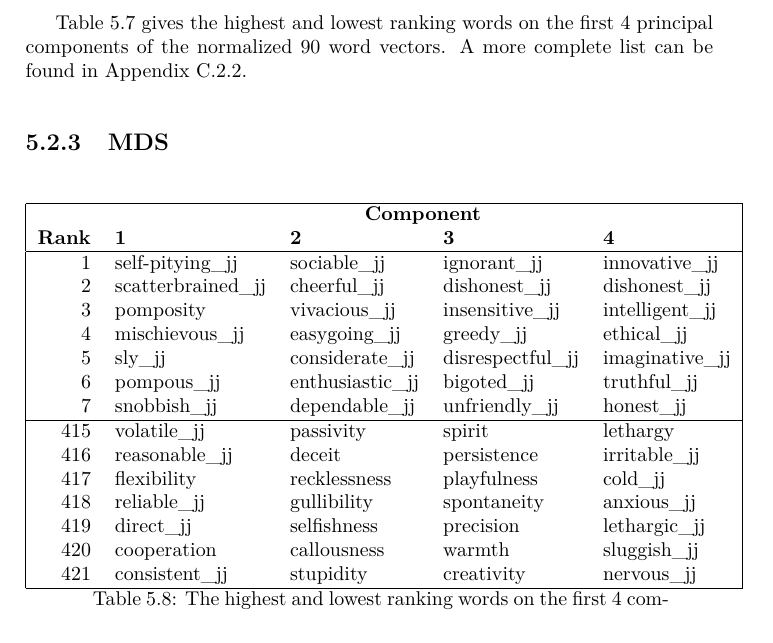
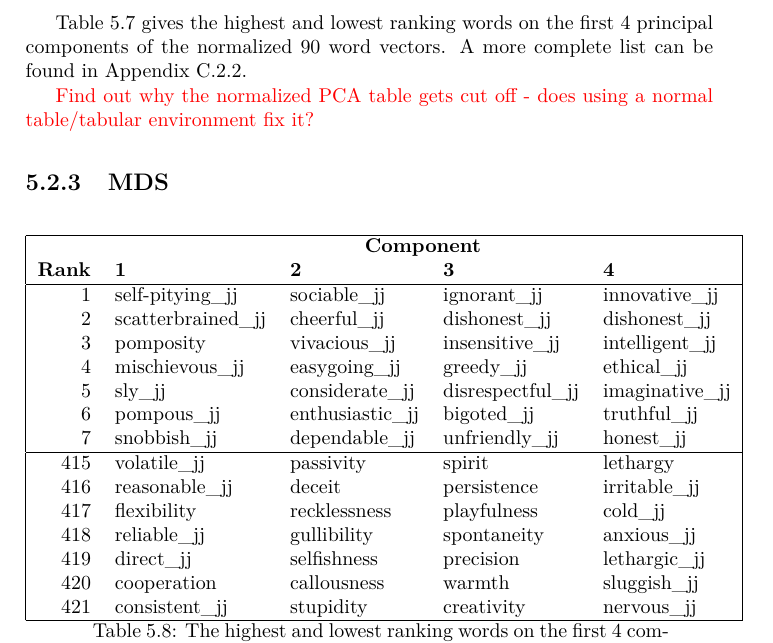
Before and after one commit to RadixSeven/SummitPaper2013, a LaTeX thesis (MSThesis/eric_thesis.tex): part of page 27 of 57, cut so that both start at the same text. Compiled offline with pdfLaTeX.

Commit message:
Added TODO about a bug with table formatting

```diff
--- a/MSThesis/eric_thesis.tex
+++ b/MSThesis/eric_thesis.tex
@@ -310,6 +310,7 @@ ranking words on the first 4 principal components of the normalized 90 word
 vectors. A more complete list can be found in Appendix
 \ref{app:rankedwordlists:438words:normalized}.
 
+\todo{Find out why the normalized PCA table gets cut off - does using a normal table/tabular environment fix it?}
 
 \subsection{MDS}
 
```
